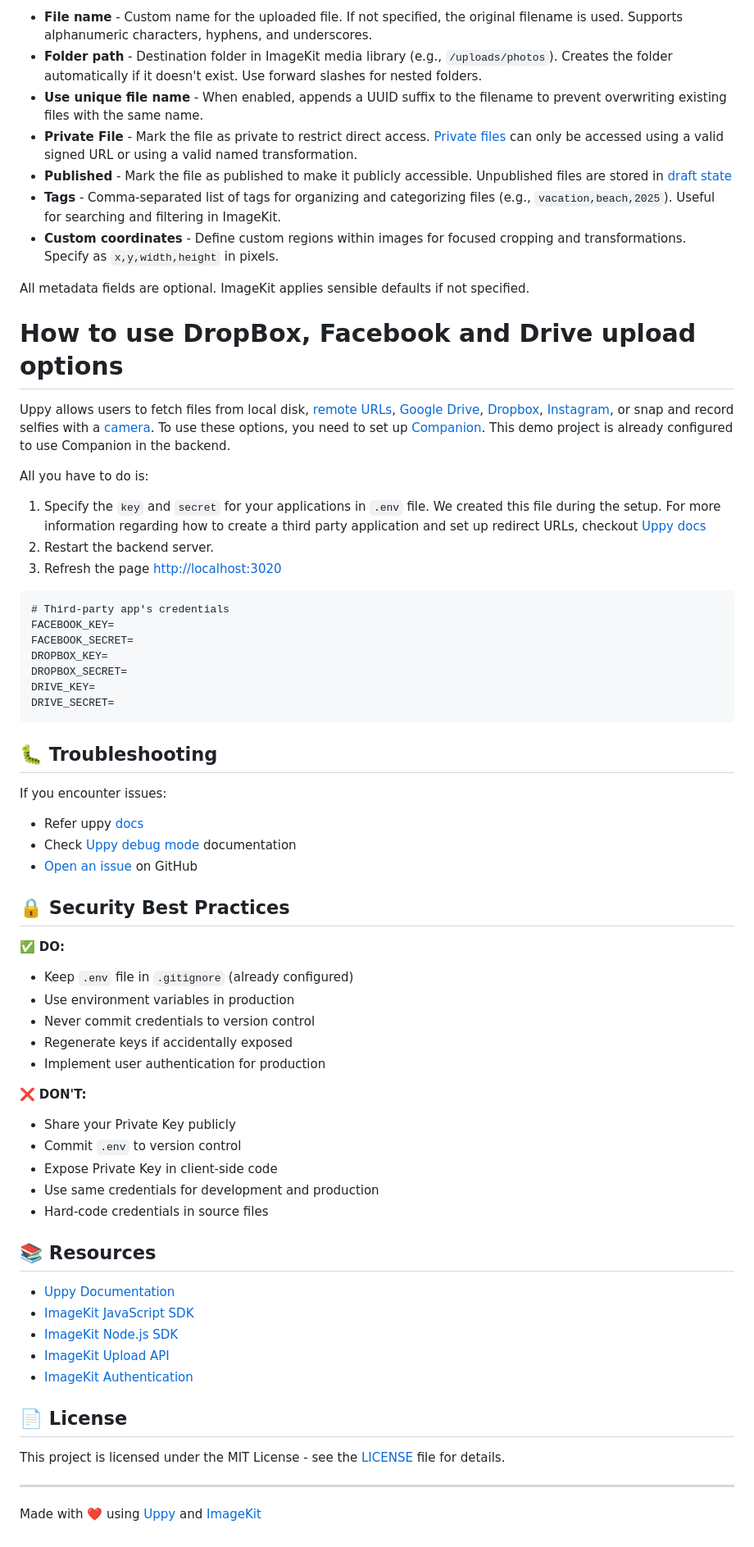
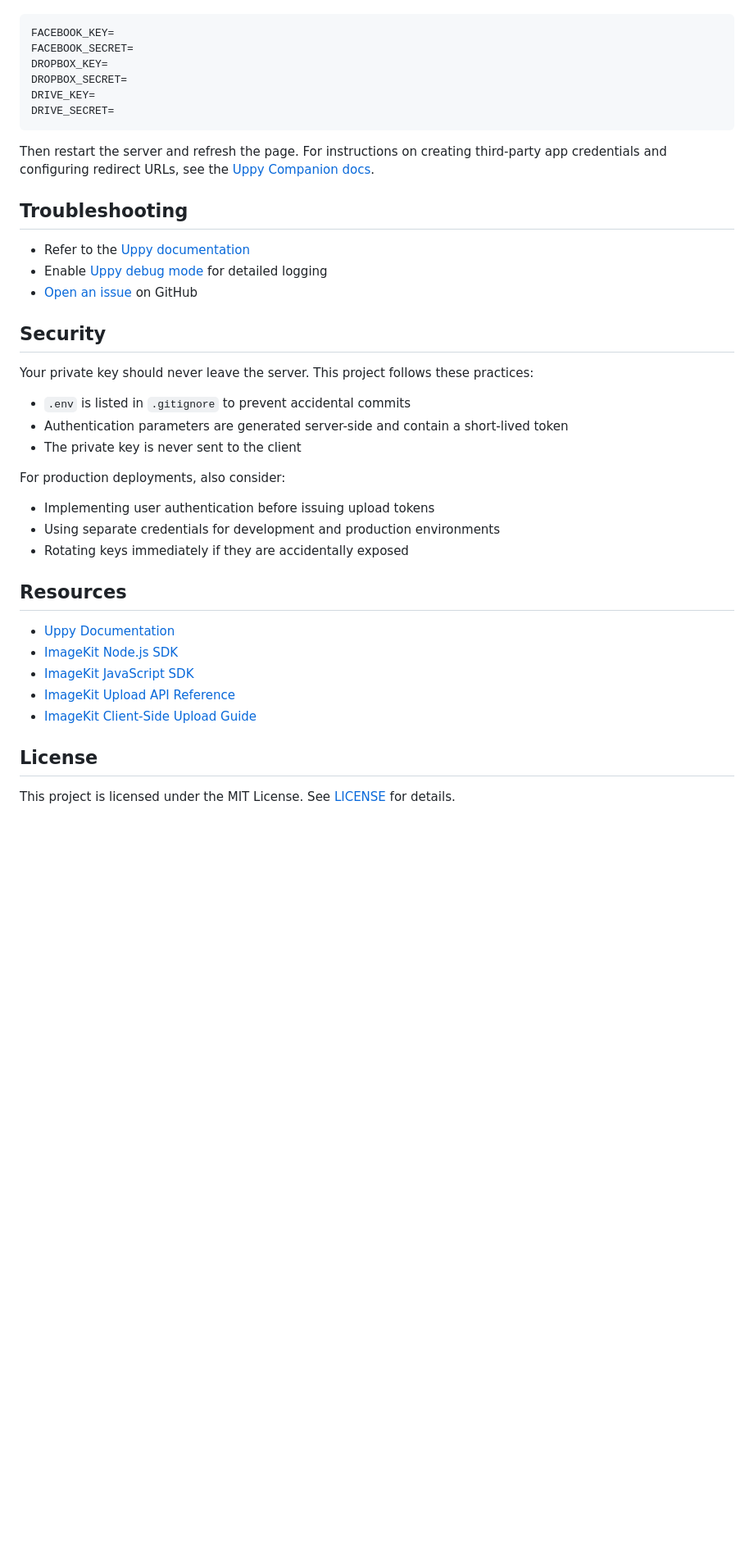
Before and after one commit to imagekit-samples/uppy-uploader, a Markdown page: README.md, the part around one of its changes. Shown at 82% size. GitHub-like rendering; blank space fills up the shorter version.

````diff
--- a/README.md
+++ b/README.md
@@ -167,24 +115,4 @@ Customize these fields in the Uppy Dashboard to control how files are processed
-- **File name** - Custom name for the uploaded file. If not specified, the original filename is used. Supports alphanumeric characters, hyphens, and underscores.
-- **Folder path** - Destination folder in ImageKit media library (e.g., `/uploads/photos`). Creates the folder automatically if it doesn't exist. Use forward slashes for nested folders.
-- **Use unique file name** - When enabled, appends a UUID suffix to the filename to prevent overwriting existing files with the same name.
-- **Private File** - Mark the file as private to restrict direct access. [Private files](https://imagekit.io/docs/media-delivery-basic-security#private-files) can only be accessed using a valid signed URL or using a valid named transformation.
-- **Published** - Mark the file as published to make it publicly accessible. Unpublished files are stored in [draft state](https://imagekit.io/docs/dam/drafts)
-- **Tags** - Comma-separated list of tags for organizing and categorizing files (e.g., `vacation,beach,2025`). Useful for searching and filtering in ImageKit.
-- **Custom coordinates** - Define custom regions within images for focused cropping and transformations. Specify as `x,y,width,height` in pixels.
-
-All metadata fields are optional. ImageKit applies sensible defaults if not specified.
-
-
-# How to use DropBox, Facebook and Drive upload options
-Uppy allows users to fetch files from local disk, [remote URLs](https://uppy.io/docs/url/), [Google Drive](https://uppy.io/docs/google-drive/), [Dropbox](https://uppy.io/docs/dropbox/), [Instagram](https://uppy.io/docs/instagram/), or snap and record selfies with a [camera](https://uppy.io/docs/webcam/). To use these options, you need to set up [Companion](https://uppy.io/docs/companion/). This demo project is already configured to use Companion in the backend.
-
-All you have to do is:
-1. Specify the `key` and `secret` for your applications in `.env` file. We created this file during the setup. For more information regarding how to create a third party application and set up redirect URLs, checkout [Uppy docs](https://uppy.io/docs/dropbox/)
-2. Restart the backend server.
-3. Refresh the page [http://localhost:3020](http://localhost:3020)
-
-```
-# Third-party app's credentials
+```env
 FACEBOOK_KEY=
 FACEBOOK_SECRET=
 DROPBOX_KEY=
@@ -193,41 +121,35 @@ DRIVE_KEY=
 DRIVE_SECRET=
 ```
 
-## 🐛 Troubleshooting
+Then restart the server and refresh the page. For instructions on creating third-party app credentials and configuring redirect URLs, see the [Uppy Companion docs](https://uppy.io/docs/companion/).
 
-If you encounter issues:
-- Refer uppy [docs](https://uppy.io/docs/uppy)
-- Check [Uppy debug mode](https://uppy.io/docs/uppy/#debug) documentation
+## Troubleshooting
+
+- Refer to the [Uppy documentation](https://uppy.io/docs/uppy/)
+- Enable [Uppy debug mode](https://uppy.io/docs/uppy/#debug) for detailed logging
 - [Open an issue](https://github.com/imagekit-samples/uppy-uploader/issues) on GitHub
 
-## 🔒 Security Best Practices
+## Security
 
-✅ **DO:**
-- Keep `.env` file in `.gitignore` (already configured)
-- Use environment variables in production
-- Never commit credentials to version control
-- Regenerate keys if accidentally exposed
-- Implement user authentication for production
+Your private key should never leave the server. This project follows these practices:
 
-❌ **DON'T:**
-- Share your Private Key publicly
-- Commit `.env` to version control
-- Expose Private Key in client-side code
-- Use same credentials for development and production
-- Hard-code credentials in source files
+- `.env` is listed in `.gitignore` to prevent accidental commits
+- Authentication parameters are generated server-side and contain a short-lived token
+- The private key is never sent to the client
 
-## 📚 Resources
+For production deployments, also consider:
+- Implementing user authentication before issuing upload tokens
+- Using separate credentials for development and production environments
+- Rotating keys immediately if they are accidentally exposed
+
+## Resources
 
 - [Uppy Documentation](https://uppy.io/docs/)
+- [ImageKit Node.js SDK](https://github.com/imagekit-developer/imagekit-nodejs)
 - [ImageKit JavaScript SDK](https://github.com/imagekit-developer/imagekit-javascript)
-- [ImageKit Node.js SDK](https://github.com/imagekit-developer/imagekit-nodejs)
-- [ImageKit Upload API](https://imagekit.io/docs/api-reference/upload-file/upload-file)
-- [ImageKit Authentication](https://imagekit.io/docs/api-reference/upload-file/upload-file#how-to-implement-client-side-file-upload)
+- [ImageKit Upload API Reference](https://imagekit.io/docs/api-reference/upload-file/upload-file)
+- [ImageKit Client-Side Upload Guide](https://imagekit.io/docs/api-reference/upload-file/upload-file#how-to-implement-client-side-file-upload)
 
-## 📄 License
+## License
 
-This project is licensed under the MIT License - see the [LICENSE](LICENSE) file for details.
-
----
-
-Made with ❤️ using [Uppy](https://uppy.io/) and [ImageKit](https://imagekit.io/)
+This project is licensed under the MIT License. See [LICENSE](LICENSE) for details.
````
Also changed, not shown: other parts of README.md (+54 -106 lines).
